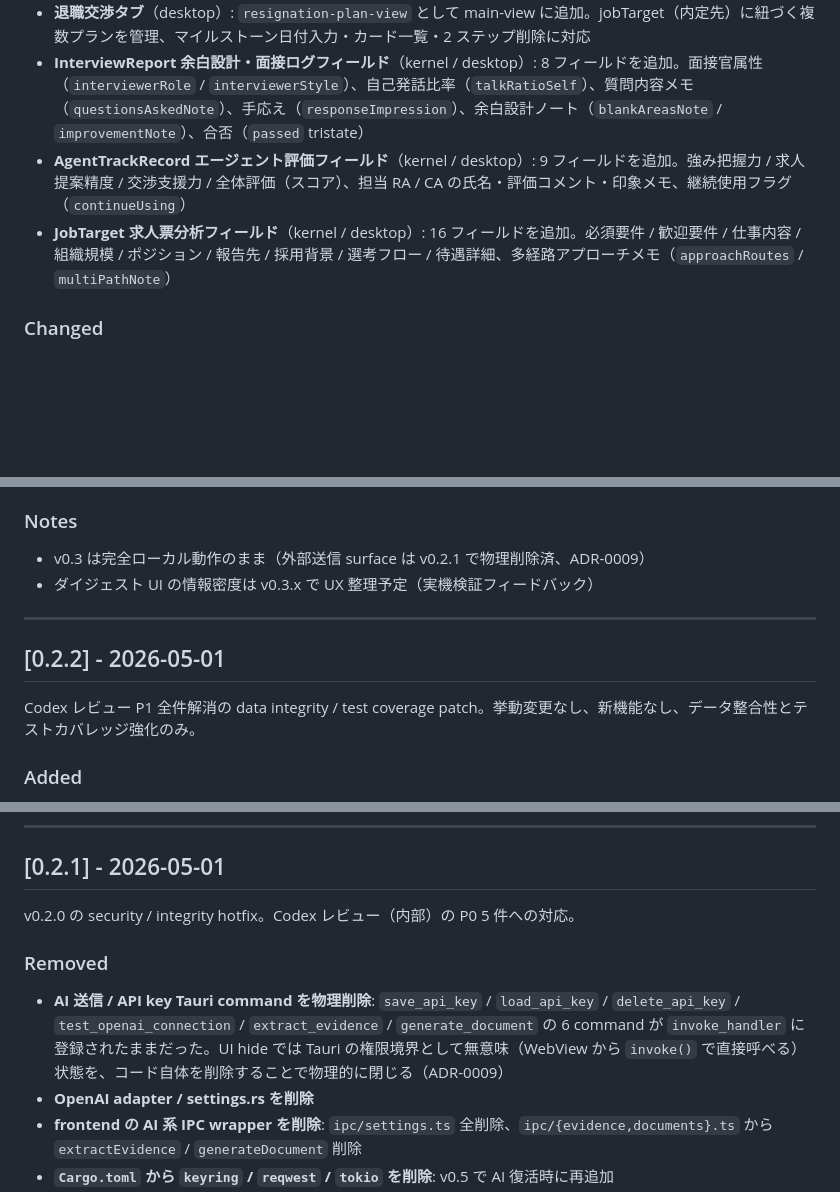
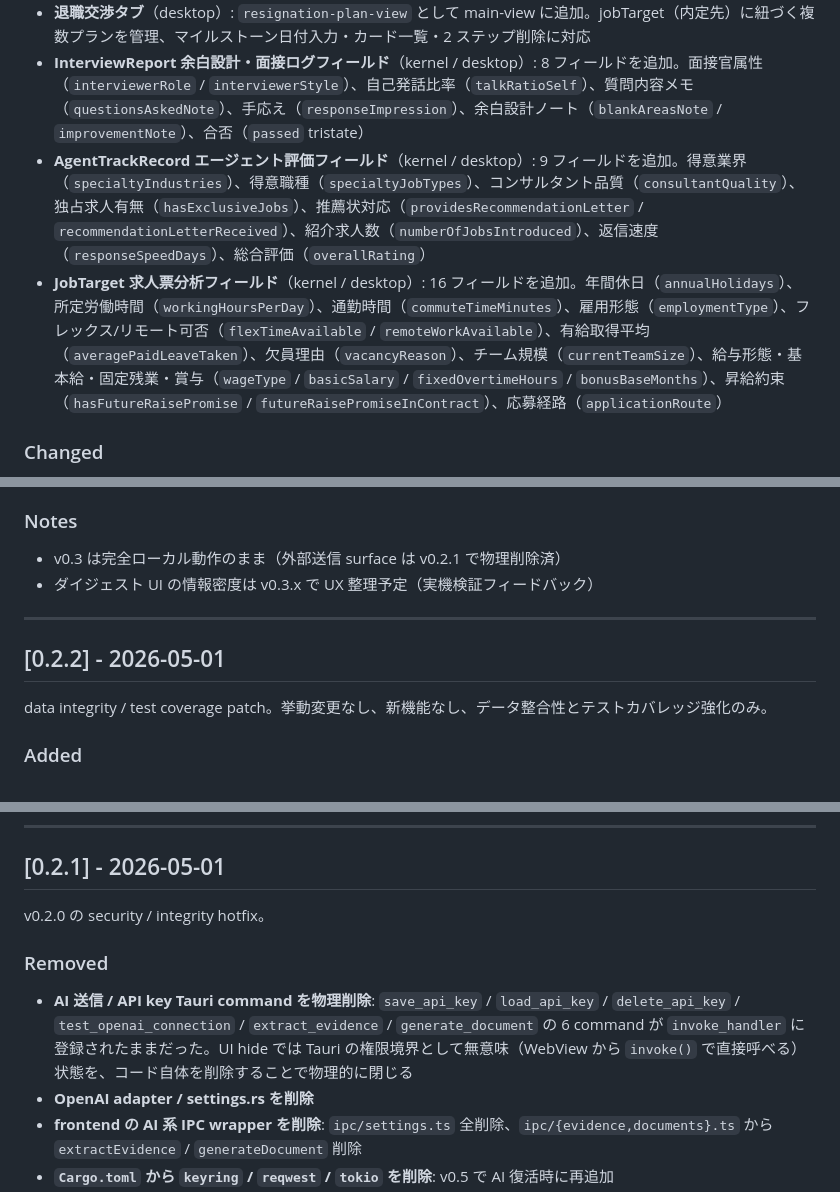
Before and after one commit to toshtag/episfolio, a Markdown page: CHANGELOG.md, 3 parts joined by grey strips. Rendered like a GitHub page; blank space fills up the shorter version.

```diff
--- a/CHANGELOG.md
+++ b/CHANGELOG.md
@@ -16,8 +16,8 @@ Keep a Changelog 形式（https://keepachangelog.com/ja/1.1.0/）
 - **ResignationPlan エンティティ**（kernel / desktop）: 新 entity。内定比較表 7 項目（年収 / 年間休日 / 所定就業時間 / 通勤時間 / ポジション / 募集背景 / リスクメモ）、退職シーケンス 9 マイルストーン日付（最終面接〜入社）、退職交渉メモ（入社可能日レンジ・交渉メモ）、藩士意識メモ（失うもの / 得るもの / 次の出口戦略）を一元管理
 - **退職交渉タブ**（desktop）: `resignation-plan-view` として main-view に追加。jobTarget（内定先）に紐づく複数プランを管理、マイルストーン日付入力・カード一覧・2 ステップ削除に対応
 - **InterviewReport 余白設計・面接ログフィールド**（kernel / desktop）: 8 フィールドを追加。面接官属性（`interviewerRole` / `interviewerStyle`）、自己発話比率（`talkRatioSelf`）、質問内容メモ（`questionsAskedNote`）、手応え（`responseImpression`）、余白設計ノート（`blankAreasNote` / `improvementNote`）、合否（`passed` tristate）
-- **AgentTrackRecord エージェント評価フィールド**（kernel / desktop）: 9 フィールドを追加。強み把握力 / 求人提案精度 / 交渉支援力 / 全体評価（スコア）、担当 RA / CA の氏名・評価コメント・印象メモ、継続使用フラグ（`continueUsing`）
-- **JobTarget 求人票分析フィールド**（kernel / desktop）: 16 フィールドを追加。必須要件 / 歓迎要件 / 仕事内容 / 組織規模 / ポジション / 報告先 / 採用背景 / 選考フロー / 待遇詳細、多経路アプローチメモ（`approachRoutes` / `multiPathNote`）
+- **AgentTrackRecord エージェント評価フィールド**（kernel / desktop）: 9 フィールドを追加。得意業界（`specialtyIndustries`）、得意職種（`specialtyJobTypes`）、コンサルタント品質（`consultantQuality`）、独占求人有無（`hasExclusiveJobs`）、推薦状対応（`providesRecommendationLetter` / `recommendationLetterReceived`）、紹介求人数（`numberOfJobsIntroduced`）、返信速度（`responseSpeedDays`）、総合評価（`overallRating`）
+- **JobTarget 求人票分析フィールド**（kernel / desktop）: 16 フィールドを追加。年間休日（`annualHolidays`）、所定労働時間（`workingHoursPerDay`）、通勤時間（`commuteTimeMinutes`）、雇用形態（`employmentType`）、フレックス/リモート可否（`flexTimeAvailable` / `remoteWorkAvailable`）、有給取得平均（`averagePaidLeaveTaken`）、欠員理由（`vacancyReason`）、チーム規模（`currentTeamSize`）、給与形態・基本給・固定残業・賞与（`wageType` / `basicSalary` / `fixedOvertimeHours` / `bonusBaseMonths`）、昇給約束（`hasFutureRaisePromise` / `futureRaisePromiseInContract`）、応募経路（`applicationRoute`）
 
 ### Changed
 
@@ -216,14 +216,14 @@ JobTarget（求人連携）+ 職務経歴ダイジェスト（必須要件 × Ep
 
 ### Notes
 
-- v0.3 は完全ローカル動作のまま（外部送信 surface は v0.2.1 で物理削除済、ADR-0009）
+- v0.3 は完全ローカル動作のまま（外部送信 surface は v0.2.1 で物理削除済）
 - ダイジェスト UI の情報密度は v0.3.x で UX 整理予定（実機検証フィードバック）
 
 ---
 
 ## [0.2.2] - 2026-05-01
 
-Codex レビュー P1 全件解消の data integrity / test coverage patch。挙動変更なし、新機能なし、データ整合性とテストカバレッジ強化のみ。
+data integrity / test coverage patch。挙動変更なし、新機能なし、データ整合性とテストカバレッジ強化のみ。
 
 ### Added
 
@@ -245,11 +245,11 @@ Codex レビュー P1 全件解消の data integrity / test coverage patch。挙
 
 ## [0.2.1] - 2026-05-01
 
-v0.2.0 の security / integrity hotfix。Codex レビュー（内部）の P0 5 件への対応。
+v0.2.0 の security / integrity hotfix。
 
 ### Removed
 
-- **AI 送信 / API key Tauri command を物理削除**: `save_api_key` / `load_api_key` / `delete_api_key` / `test_openai_connection` / `extract_evidence` / `generate_document` の 6 command が `invoke_handler` に登録されたままだった。UI hide では Tauri の権限境界として無意味（WebView から `invoke()` で直接呼べる）状態を、コード自体を削除することで物理的に閉じる（ADR-0009）
+- **AI 送信 / API key Tauri command を物理削除**: `save_api_key` / `load_api_key` / `delete_api_key` / `test_openai_connection` / `extract_evidence` / `generate_document` の 6 command が `invoke_handler` に登録されたままだった。UI hide では Tauri の権限境界として無意味（WebView から `invoke()` で直接呼べる）状態を、コード自体を削除することで物理的に閉じる
 - **OpenAI adapter / settings.rs を削除**
 - **frontend の AI 系 IPC wrapper を削除**: `ipc/settings.ts` 全削除、`ipc/{evidence,documents}.ts` から `extractEvidence` / `generateDocument` 削除
 - **`Cargo.toml` から `keyring` / `reqwest` / `tokio` を削除**: v0.5 で AI 復活時に再追加
```
Also changed, not shown: other parts of CHANGELOG.md (+7 -7 lines), CONTRIBUTING.md (+5 -5 lines), README.md (+3 -3 lines).
